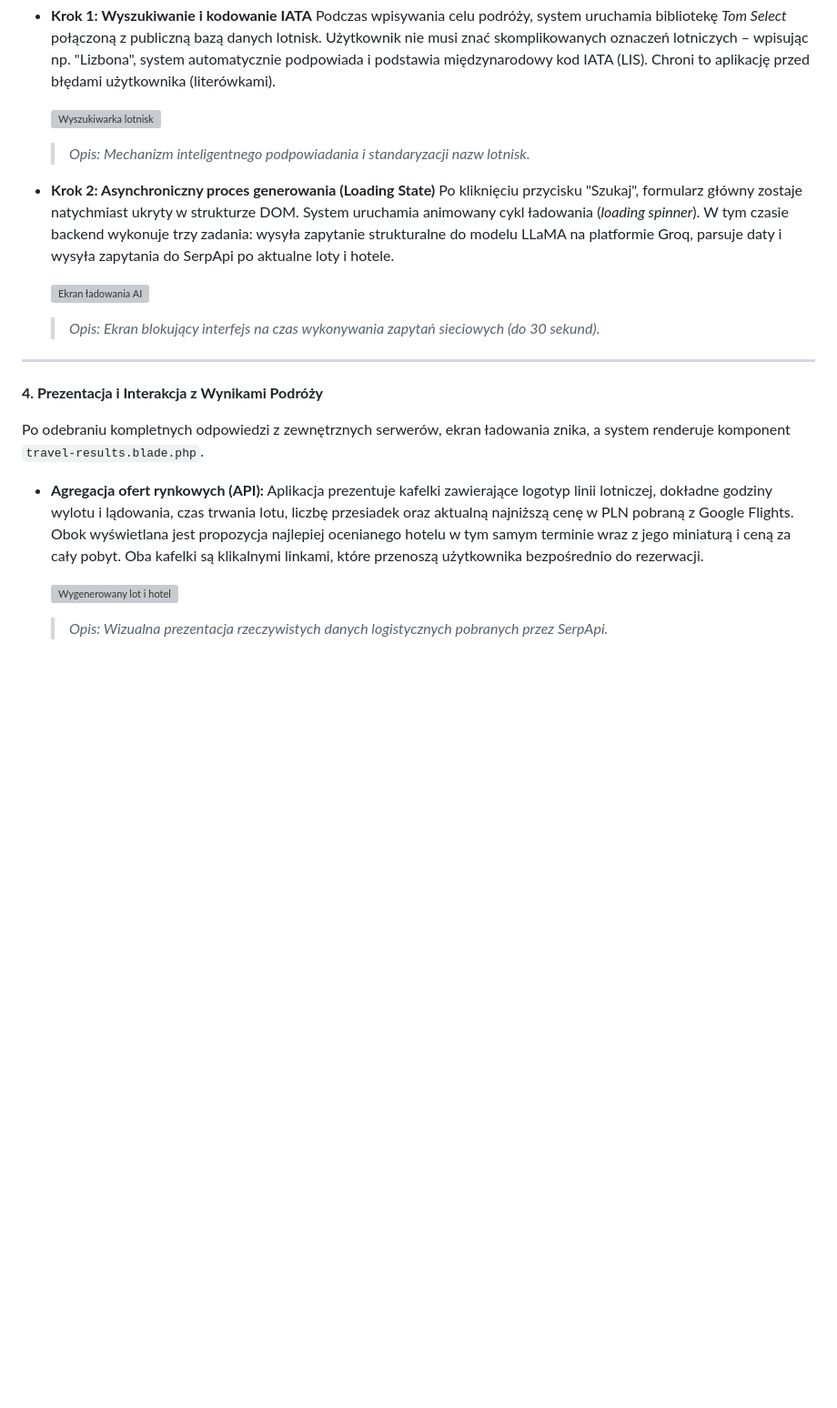
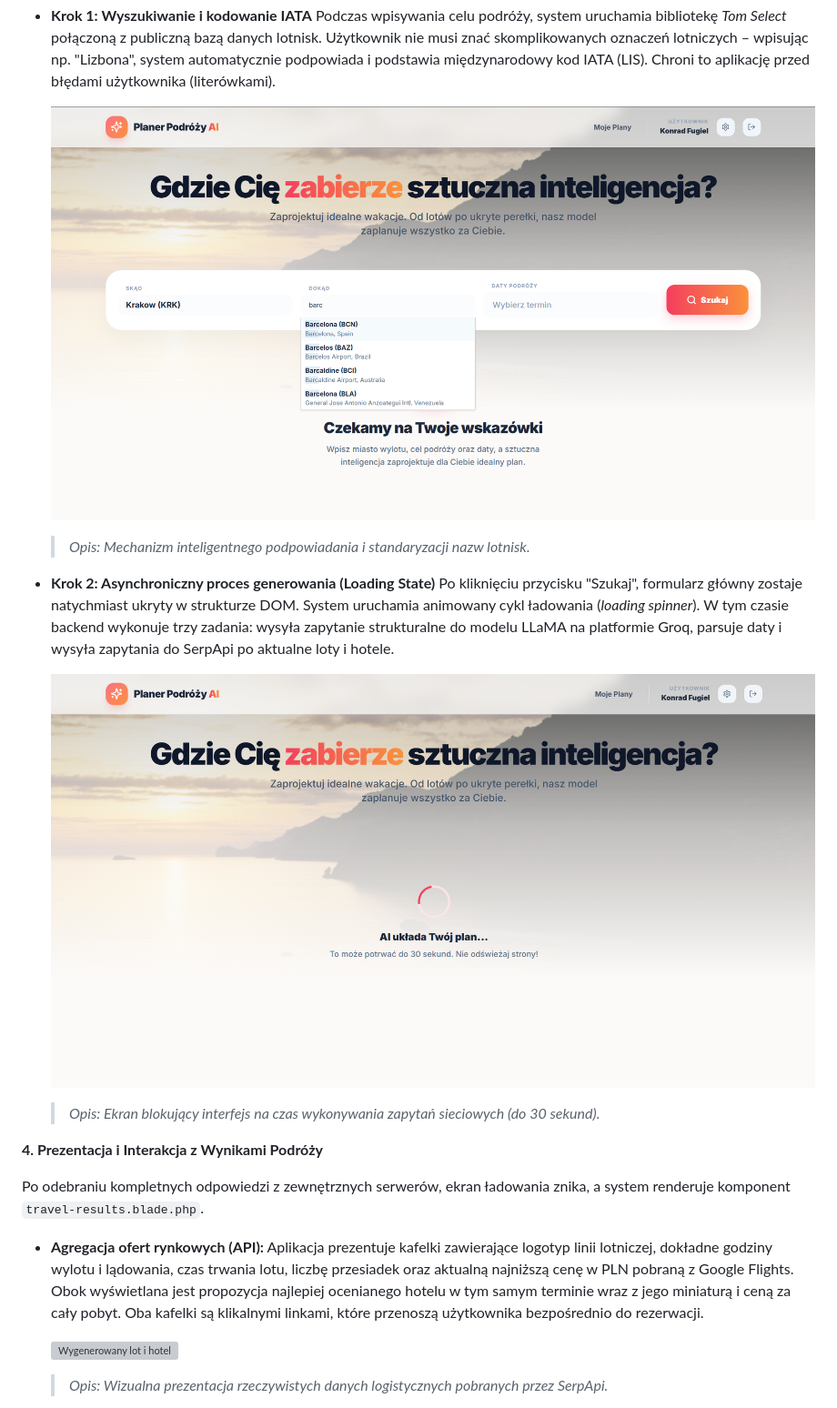
Before and after one commit to KonradF20/Projekt_AI, a Markdown page: README.md, the part around one of its changes. Shown at 91% size. GitHub-like rendering; blank space fills up the shorter version; grey boxes are pictures that could not be loaded.

```diff
--- a/README.md
+++ b/README.md
@@ -162,15 +158,13 @@ To serce aplikacji, łączące zaawansowane skrypty frontendowe z zewnętrznymi
 
 * **Krok 1: Wyszukiwanie i kodowanie IATA** Podczas wpisywania celu podróży, system uruchamia bibliotekę *Tom Select* połączoną z publiczną bazą danych lotnisk. Użytkownik nie musi znać skomplikowanych oznaczeń lotniczych – wpisując np. "Lizbona", system automatycznie podpowiada i podstawia międzynarodowy kod IATA (LIS). Chroni to aplikację przed błędami użytkownika (literówkami).
 
-  ![Wyszukiwarka lotnisk](docs/Wpisywanie_w_pole.jpg)
+  ![Wyszukiwarka lotnisk](docs/Wpisywanie_w_pole.png)
   > *Opis: Mechanizm inteligentnego podpowiadania i standaryzacji nazw lotnisk.*
 
 * **Krok 2: Asynchroniczny proces generowania (Loading State)** Po kliknięciu przycisku "Szukaj", formularz główny zostaje natychmiast ukryty w strukturze DOM. System uruchamia animowany cykl ładowania (*loading spinner*). W tym czasie backend wykonuje trzy zadania: wysyła zapytanie strukturalne do modelu LLaMA na platformie Groq, parsuje daty i wysyła zapytania do SerpApi po aktualne loty i hotele.
 
-  ![Ekran ładowania AI](docs/Ładowanie.jpg)
+  ![Ekran ładowania AI](docs/Ładowanie.png)
   > *Opis: Ekran blokujący interfejs na czas wykonywania zapytań sieciowych (do 30 sekund).*
-
----
 
 **4. Prezentacja i Interakcja z Wynikami Podróży**
 
```
Also changed, not shown: other parts of README.md (+11 -21 lines).
